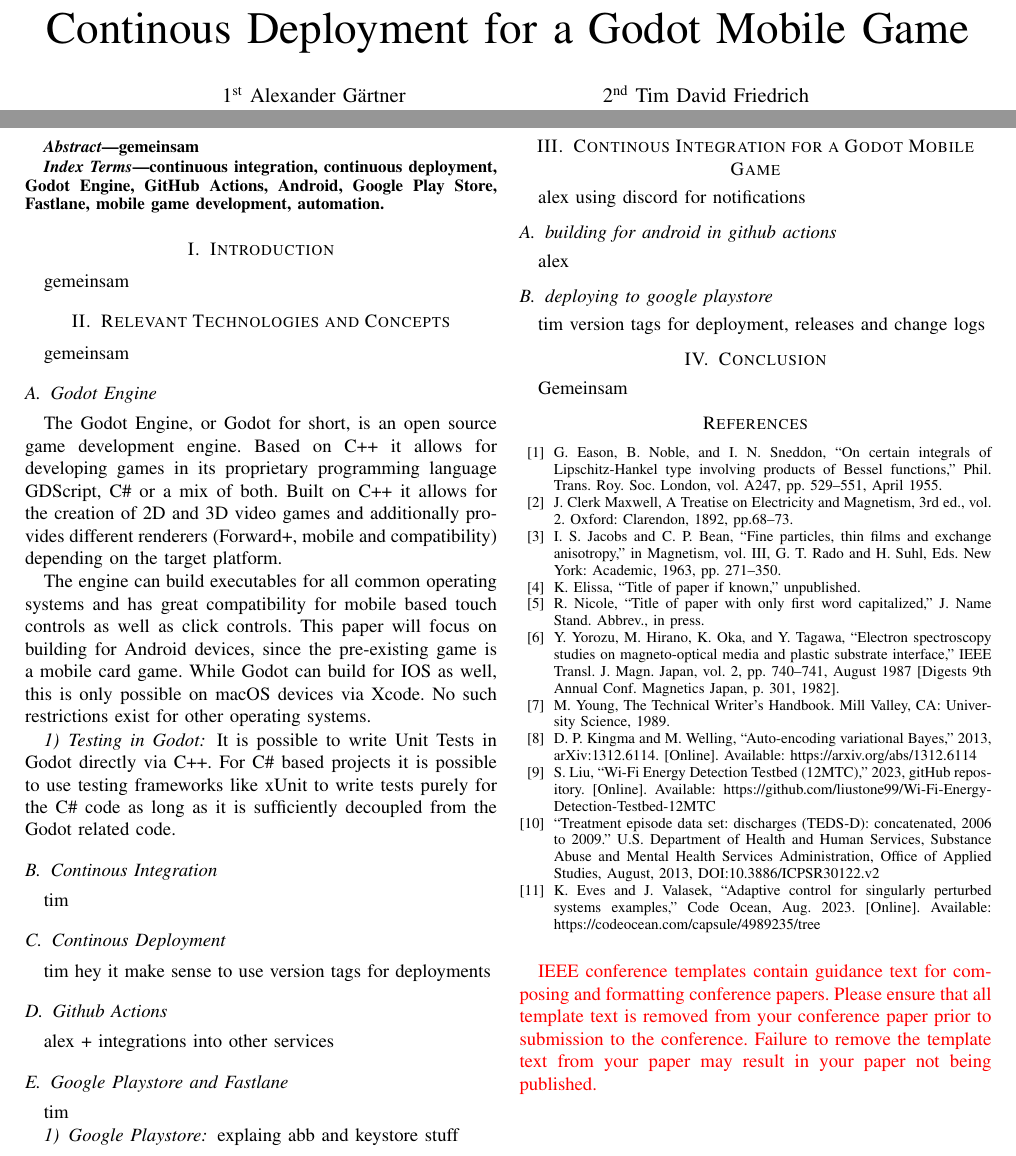
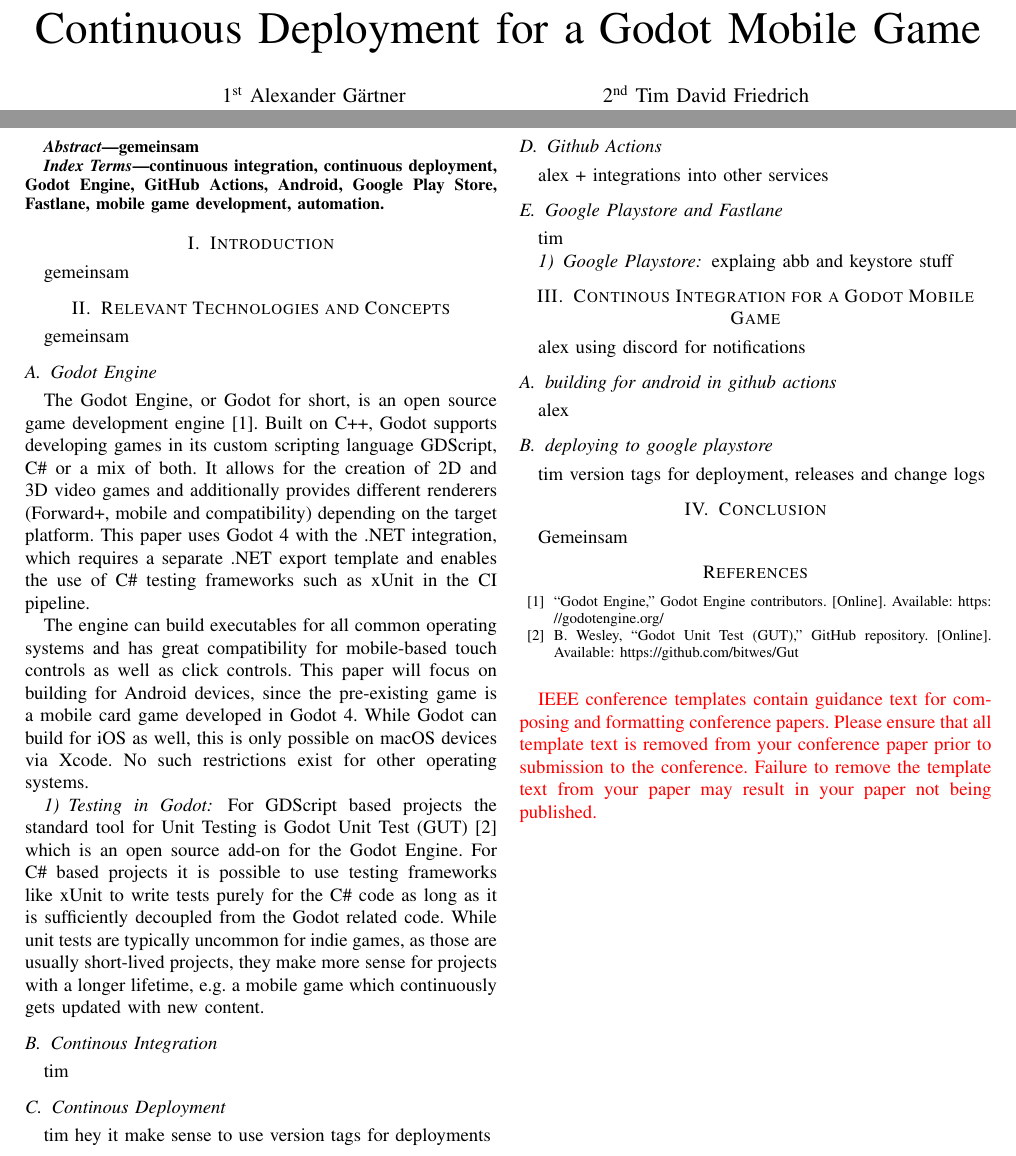
Before and after one commit to timdavidfriedrich/schnopsn, a LaTeX paper (CI_paper/CICD_Paper.tex, which reads CI_paper/chapters/bibliography.tex, CI_paper/chapters/relevant_technologies/godot_engine.tex): two parts of the page, joined at a grey line, cut so that both start at the same text. Compiled offline with pdfLaTeX; a missing font is replaced by an installed copy or a similar font; a LaTeX package or settings file that is missing is left out.

Commit message:
[ADD] finish Godot chaper

```diff
--- a/CI_paper/CICD_Paper.tex
+++ b/CI_paper/CICD_Paper.tex
@@ -9,11 +9,12 @@
 \usepackage{graphicx}
 \usepackage{textcomp}
 \usepackage{xcolor}
+\usepackage{url}
 \def\BibTeX{{\rm B\kern-.05em{\sc i\kern-.025em b}\kern-.08em
     T\kern-.1667em\lower.7ex\hbox{E}\kern-.125emX}}
 \begin{document}
 
-\title{Continous Deployment for a Godot Mobile Game}
+\title{Continuous Deployment for a Godot Mobile Game}
 
 \author{\IEEEauthorblockN{1\textsuperscript{st} Alexander Gärtner}
     \IEEEauthorblockA{\textit{FH Hagenberg} \\
--- a/CI_paper/chapters/bibliography.tex
+++ b/CI_paper/chapters/bibliography.tex
@@ -1,13 +1,4 @@
 \begin{thebibliography}{00}
-\bibitem{b1} G. Eason, B. Noble, and I. N. Sneddon, ``On certain integrals of Lipschitz-Hankel type involving products of Bessel functions,'' Phil. Trans. Roy. Soc. London, vol. A247, pp. 529--551, April 1955.
-\bibitem{b2} J. Clerk Maxwell, A Treatise on Electricity and Magnetism, 3rd ed., vol. 2. Oxford: Clarendon, 1892, pp.68--73.
-\bibitem{b3} I. S. Jacobs and C. P. Bean, ``Fine particles, thin films and exchange anisotropy,'' in Magnetism, vol. III, G. T. Rado and H. Suhl, Eds. New York: Academic, 1963, pp. 271--350.
-\bibitem{b4} K. Elissa, ``Title of paper if known,'' unpublished.
-\bibitem{b5} R. Nicole, ``Title of paper with only first word capitalized,'' J. Name Stand. Abbrev., in press.
-\bibitem{b6} Y. Yorozu, M. Hirano, K. Oka, and Y. Tagawa, ``Electron spectroscopy studies on magneto-optical media and plastic substrate interface,'' IEEE Transl. J. Magn. Japan, vol. 2, pp. 740--741, August 1987 [Digests 9th Annual Conf. Magnetics Japan, p. 301, 1982].
-\bibitem{b7} M. Young, The Technical Writer's Handbook. Mill Valley, CA: University Science, 1989.
-\bibitem{b8} D. P. Kingma and M. Welling, ``Auto-encoding variational Bayes,'' 2013, arXiv:1312.6114. [Online]. Available: https://arxiv.org/abs/1312.6114
-\bibitem{b9} S. Liu, ``Wi-Fi Energy Detection Testbed (12MTC),'' 2023, gitHub repository. [Online]. Available: https://github.com/liustone99/Wi-Fi-Energy-Detection-Testbed-12MTC
-\bibitem{b10} ``Treatment episode data set: discharges (TEDS-D): concatenated, 2006 to 2009.'' U.S. Department of Health and Human Services, Substance Abuse and Mental Health Services Administration, Office of Applied Studies, August, 2013, DOI:10.3886/ICPSR30122.v2
-\bibitem{b11} K. Eves and J. Valasek, ``Adaptive control for singularly perturbed systems examples,'' Code Ocean, Aug. 2023. [Online]. Available: https://codeocean.com/capsule/4989235/tree
+    \bibitem{b1} ``Godot Engine,'' Godot Engine contributors. [Online]. Available: \url{https://godotengine.org/}
+    \bibitem{b2} B. Wesley, ``Godot Unit Test (GUT),'' GitHub repository. [Online]. Available: https://github.com/bitwes/Gut
 \end{thebibliography}
--- a/CI_paper/chapters/relevant_technologies/godot_engine.tex
+++ b/CI_paper/chapters/relevant_technologies/godot_engine.tex
@@ -1,8 +1,8 @@
 \subsection{Godot Engine}
-The Godot Engine, or Godot for short, is an open source game development engine. Based on C++ it allows for developing games in its proprietary programming language GDScript, C\# or a mix of both. Built on C++ it allows for the creation of 2D and 3D video games and additionally provides different renderers (Forward+, mobile and compatibility) depending on the target platform.
+The Godot Engine, or Godot for short, is an open source game development engine \cite{b1}. Built on C++, Godot supports developing games in its custom scripting language GDScript, C\# or a mix of both. It allows for the creation of 2D and 3D video games and additionally provides different renderers (Forward+, mobile and compatibility) depending on the target platform. This paper uses Godot 4 with the .NET integration, which requires a separate .NET export template and enables the use of C\# testing frameworks such as xUnit in the CI pipeline.
 
-The engine can build executables for all common operating systems and has great compatibility for mobile based touch controls as well as click controls. This paper will focus on building for Android devices, since the pre-existing game is a mobile card game. While Godot can build for IOS as well, this is only possible on macOS devices via Xcode. No such restrictions exist for other operating systems.
+The engine can build executables for all common operating systems and has great compatibility for mobile-based touch controls as well as click controls. This paper will focus on building for Android devices, since the pre-existing game is a mobile card game developed in Godot 4. While Godot can build for iOS as well, this is only possible on macOS devices via Xcode. No such restrictions exist for other operating systems.
 
 \subsubsection{Testing in Godot}
 
-It is possible to write Unit Tests in Godot directly via C++. For C\# based projects it is possible to use testing frameworks like xUnit to write tests purely for the C\# code as long as it is sufficiently decoupled from the Godot related code.
+For GDScript based projects the standard tool for Unit Testing is Godot Unit Test (GUT) \cite{b2} which is an open source add-on for the Godot Engine. For C\# based projects it is possible to use testing frameworks like xUnit to write tests purely for the C\# code as long as it is sufficiently decoupled from the Godot related code. While unit tests are typically uncommon for indie games, as those are usually short-lived projects, they make more sense for projects with a longer lifetime, e.g. a mobile game which continuously gets updated with new content.
```
Lines whose indentation alone changed are shown as unchanged.
